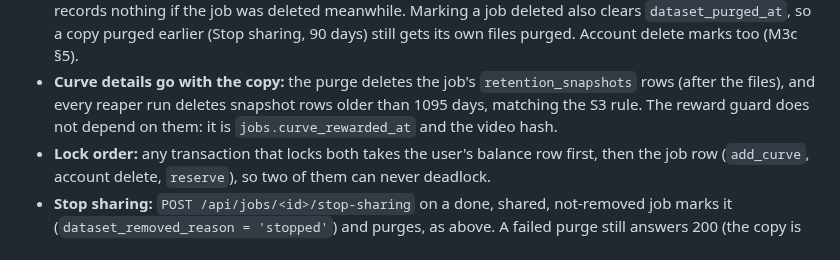
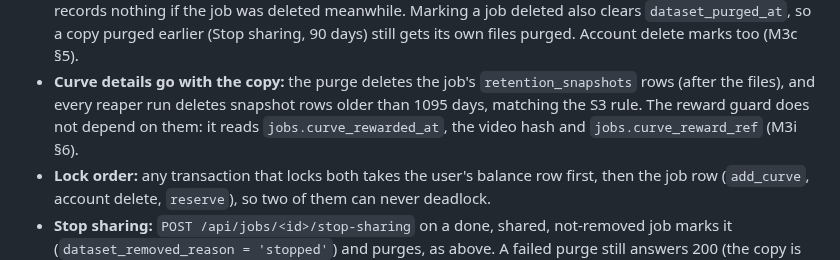
Before and after one commit to kelvinlowhm86/neurolens, a Markdown page: docs/M3f_spec.md, the part around the change. Rendered like a GitHub page.

```diff
--- a/docs/M3f_spec.md
+++ b/docs/M3f_spec.md
@@ -210,7 +210,8 @@ place in line among other users, waking the database from the landing page.
   its own files purged. Account delete marks too (M3c §5).
 - **Curve details go with the copy:** the purge deletes the job's `retention_snapshots` rows (after
   the files), and every reaper run deletes snapshot rows older than 1095 days, matching the S3 rule.
-  The reward guard does not depend on them: it is `jobs.curve_rewarded_at` and the video hash.
+  The reward guard does not depend on them: it reads `jobs.curve_rewarded_at`, the video hash and
+  `jobs.curve_reward_ref` (M3i §6).
 - **Lock order:** any transaction that locks both takes the user's balance row first, then the job row
   (`add_curve`, account delete, `reserve`), so two of them can never deadlock.
 - **Stop sharing:** `POST /api/jobs/<id>/stop-sharing` on a done, shared, not-removed job marks it
```
Also changed, not shown: docs/M3i_spec.md (+21 -4 lines).
